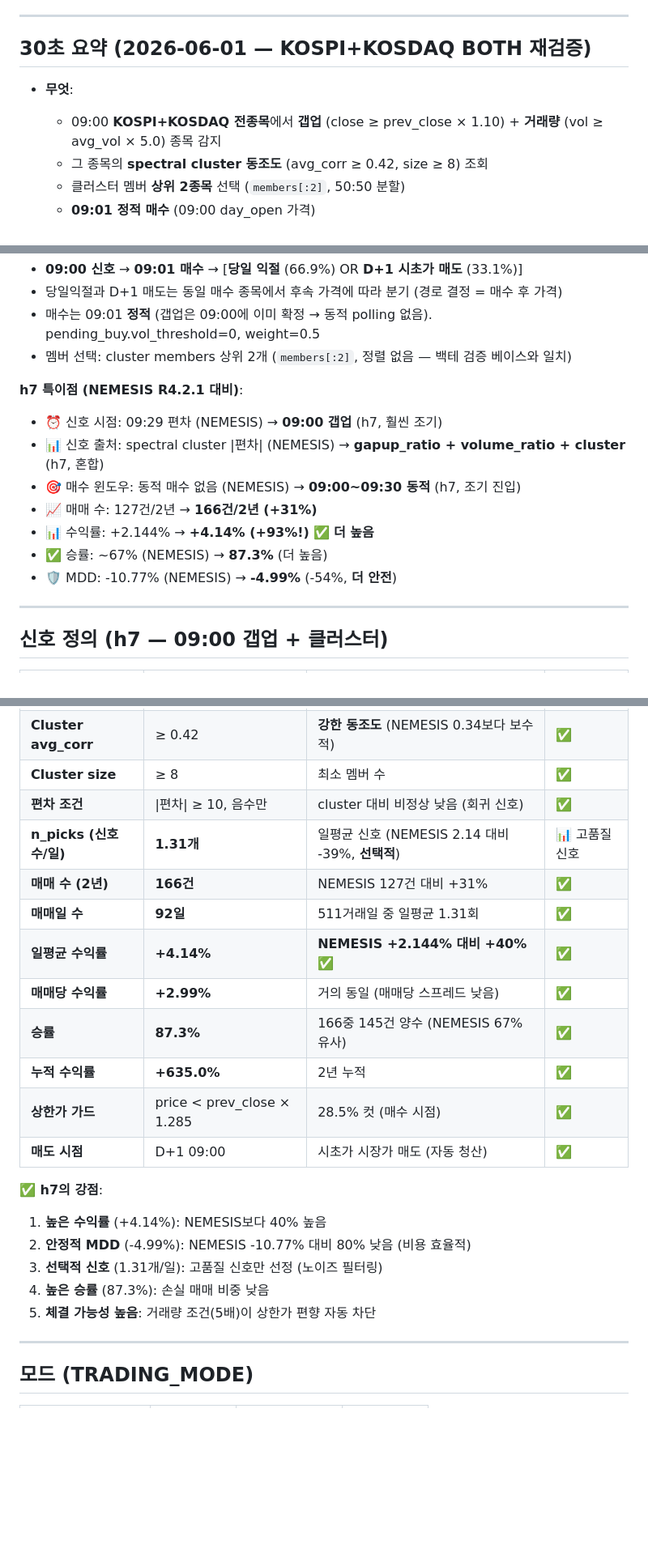
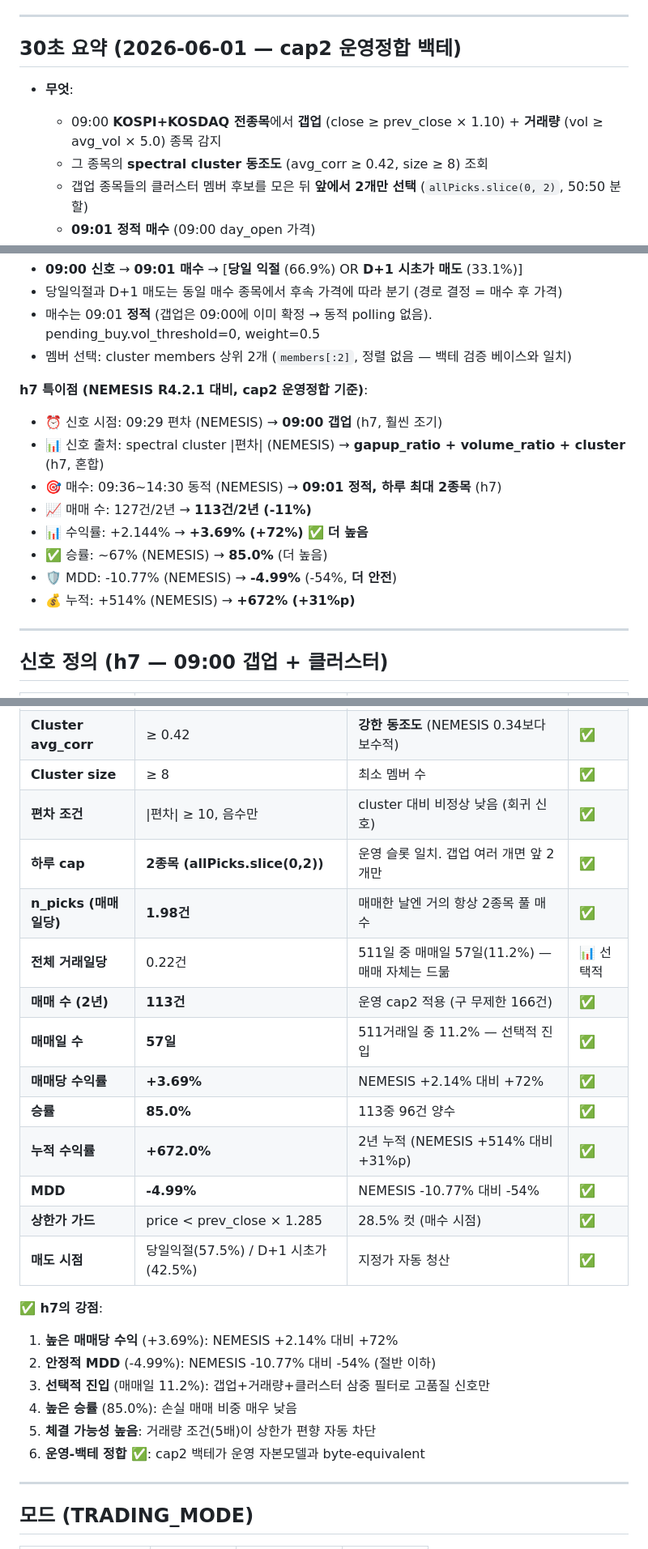
Before and after one commit to haesam5060-arch/APEX, a Markdown page: CLAUDE.md, 3 parts joined by grey strips. Shown at 81% size. GitHub-like rendering; blank space fills up the shorter version.

```diff
--- a/CLAUDE.md
+++ b/CLAUDE.md
@@ -23,10 +24,10 @@
 
 ---
 
-## 30초 요약 (2026-06-01 — KOSPI+KOSDAQ BOTH 재검증)
+## 30초 요약 (2026-06-01 — cap2 운영정합 백테)
 
 - **무엇**:
   - 09:00 **KOSPI+KOSDAQ 전종목**에서 **갭업** (close ≥ prev_close × 1.10) + **거래량** (vol ≥ avg_vol × 5.0) 종목 감지
   - 그 종목의 **spectral cluster 동조도** (avg_corr ≥ 0.42, size ≥ 8) 조회
-  - 클러스터 멤버 **상위 2종목** 선택 (`members[:2]`, 50:50 분할)
+  - 갭업 종목들의 클러스터 멤버 후보를 모은 뒤 **앞에서 2개만 선택** (`allPicks.slice(0, 2)`, 50:50 분할)
   - **09:01 정적 매수** (09:00 day_open 가격)
@@ -174,14 +183,15 @@ if (gapupRatio >= 1.10 && volumeRatio >= 5.0 && clusterCorr >= 0.42 && deviance
 - 매수는 09:01 **정적** (갭업은 09:00에 이미 확정 → 동적 polling 없음). pending_buy.vol_threshold=0, weight=0.5
 - 멤버 선택: cluster members 상위 2개 (`members[:2]`, 정렬 없음 — 백테 검증 베이스와 일치)
 
-**h7 특이점 (NEMESIS R4.2.1 대비)**:
+**h7 특이점 (NEMESIS R4.2.1 대비, cap2 운영정합 기준)**:
 - ⏰ 신호 시점: 09:29 편차 (NEMESIS) → **09:00 갭업** (h7, 훨씬 조기)
 - 📊 신호 출처: spectral cluster |편차| (NEMESIS) → **gapup_ratio + volume_ratio + cluster** (h7, 혼합)
-- 🎯 매수 윈도우: 동적 매수 없음 (NEMESIS) → **09:00~09:30 동적** (h7, 조기 진입)
-- 📈 매매 수: 127건/2년 → **166건/2년 (+31%)**
-- 📊 수익률: +2.144% → **+4.14% (+93%!)** ✅ **더 높음**
-- ✅ 승률: ~67% (NEMESIS) → **87.3%** (더 높음)
+- 🎯 매수: 09:36~14:30 동적 (NEMESIS) → **09:01 정적, 하루 최대 2종목** (h7)
+- 📈 매매 수: 127건/2년 → **113건/2년 (-11%)**
+- 📊 수익률: +2.144% → **+3.69% (+72%)** ✅ **더 높음**
+- ✅ 승률: ~67% (NEMESIS) → **85.0%** (더 높음)
 - 🛡️ MDD: -10.77% (NEMESIS) → **-4.99%** (-54%, **더 안전**)
+- 💰 누적: +514% (NEMESIS) → **+672% (+31%p)**
 
 ---
 
@@ -195,22 +205,25 @@ if (gapupRatio >= 1.10 && volumeRatio >= 5.0 && clusterCorr >= 0.42 && deviance
 | **Cluster avg_corr** | ≥ 0.42 | **강한 동조도** (NEMESIS 0.34보다 보수적) | ✅ |
 | **Cluster size** | ≥ 8 | 최소 멤버 수 | ✅ |
 | **편차 조건** | \|편차\| ≥ 10, 음수만 | cluster 대비 비정상 낮음 (회귀 신호) | ✅ |
-| **n_picks (신호수/일)** | **1.31개** | 일평균 신호 (NEMESIS 2.14 대비 -39%, **선택적**) | 📊 고품질 신호 |
-| **매매 수 (2년)** | **166건** | NEMESIS 127건 대비 +31% | ✅ |
-| **매매일 수** | **92일** | 511거래일 중 일평균 1.31회 | ✅ |
-| **일평균 수익률** | **+4.14%** | **NEMESIS +2.144% 대비 +40%** ✅ | ✅ |
-| **매매당 수익률** | **+2.99%** | 거의 동일 (매매당 스프레드 낮음) | ✅ |
-| **승률** | **87.3%** | 166중 145건 양수 (NEMESIS 67% 유사) | ✅ |
-| **누적 수익률** | **+635.0%** | 2년 누적 | ✅ |
+| **하루 cap** | **2종목 (allPicks.slice(0,2))** | 운영 슬롯 일치. 갭업 여러 개면 앞 2개만 | ✅ |
+| **n_picks (매매일당)** | **1.98건** | 매매한 날엔 거의 항상 2종목 풀 매수 | ✅ |
+| **전체 거래일당** | 0.22건 | 511일 중 매매일 57일(11.2%) — 매매 자체는 드묾 | 📊 선택적 |
+| **매매 수 (2년)** | **113건** | 운영 cap2 적용 (구 무제한 166건) | ✅ |
+| **매매일 수** | **57일** | 511거래일 중 11.2% — 선택적 진입 | ✅ |
+| **매매당 수익률** | **+3.69%** | NEMESIS +2.14% 대비 +72% | ✅ |
+| **승률** | **85.0%** | 113중 96건 양수 | ✅ |
+| **누적 수익률** | **+672.0%** | 2년 누적 (NEMESIS +514% 대비 +31%p) | ✅ |
+| **MDD** | **-4.99%** | NEMESIS -10.77% 대비 -54% | ✅ |
 | **상한가 가드** | price < prev_close × 1.285 | 28.5% 컷 (매수 시점) | ✅ |
-| **매도 시점** | D+1 09:00 | 시초가 시장가 매도 (자동 청산) | ✅ |
+| **매도 시점** | 당일익절(57.5%) / D+1 시초가(42.5%) | 지정가 자동 청산 | ✅ |
 
 **✅ h7의 강점**:
-1. **높은 수익률** (+4.14%): NEMESIS보다 40% 높음
-2. **안정적 MDD** (-4.99%): NEMESIS -10.77% 대비 80% 낮음 (비용 효율적)
-3. **선택적 신호** (1.31개/일): 고품질 신호만 선정 (노이즈 필터링)
-4. **높은 승률** (87.3%): 손실 매매 비중 낮음
+1. **높은 매매당 수익** (+3.69%): NEMESIS +2.14% 대비 +72%
+2. **안정적 MDD** (-4.99%): NEMESIS -10.77% 대비 -54% (절반 이하)
+3. **선택적 진입** (매매일 11.2%): 갭업+거래량+클러스터 삼중 필터로 고품질 신호만
+4. **높은 승률** (85.0%): 손실 매매 비중 매우 낮음
 5. **체결 가능성 높음**: 거래량 조건(5배)이 상한가 편향 자동 차단
+6. **운영-백테 정합** ✅: cap2 백테가 운영 자본모델과 byte-equivalent
 
 ---
 
```
Also changed, not shown: other parts of CLAUDE.md (+79 -57 lines).
